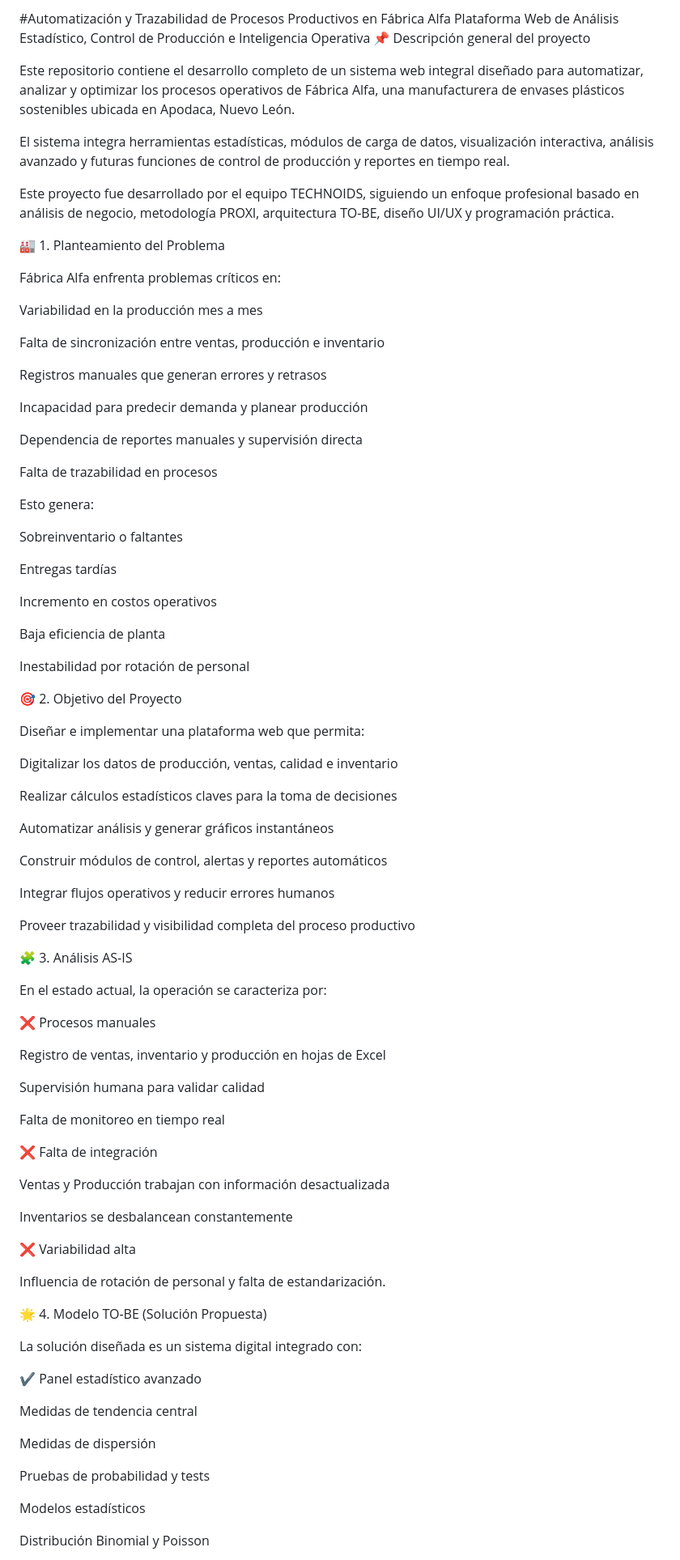
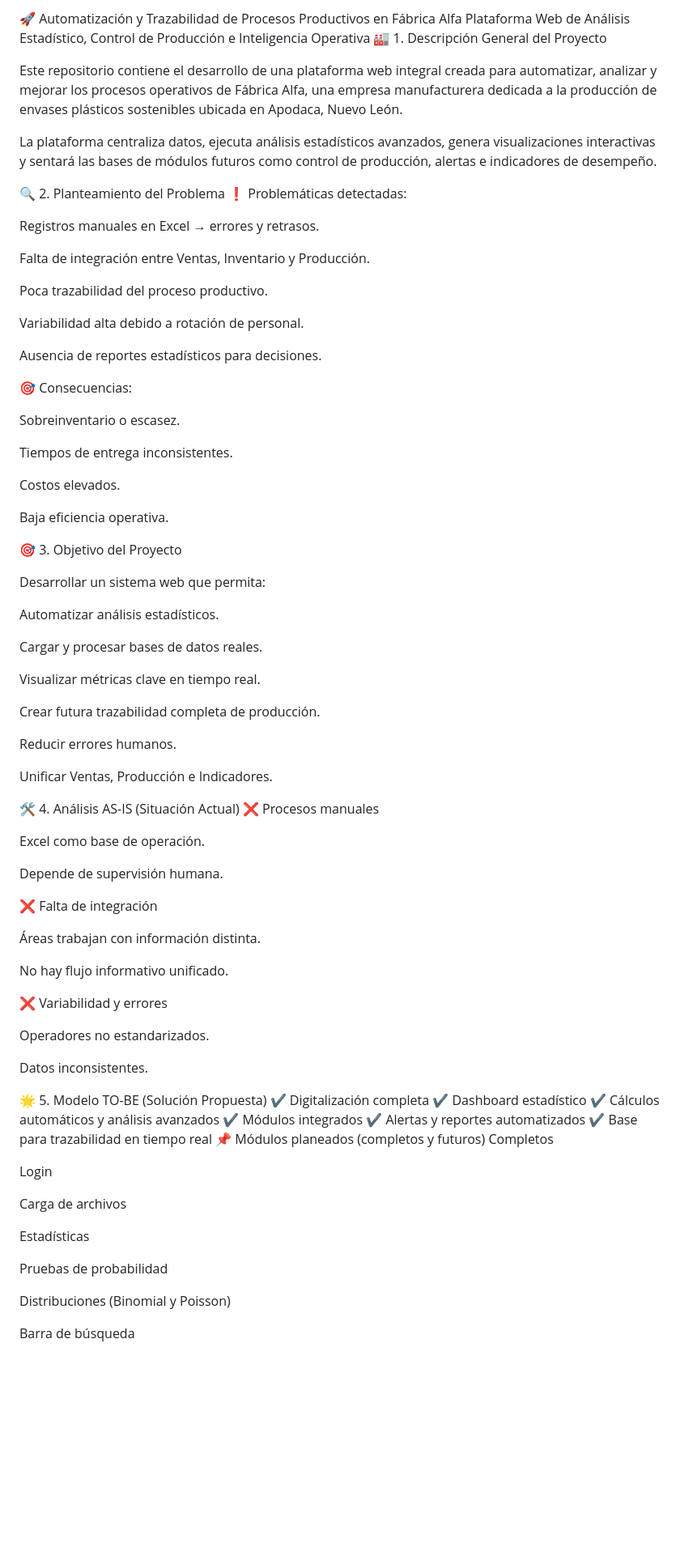
Before and after one commit to Brandonschool349/Fabrica-Alfa-Automatizacion, a Markdown page: README.md, the part around one of its changes. Shown at 81% size. GitHub-like rendering; blank space fills up the shorter version.

```diff
--- a/README.md
+++ b/README.md
@@ -1,92 +1,88 @@
-#Automatización y Trazabilidad de Procesos Productivos en Fábrica Alfa
+🚀 Automatización y Trazabilidad de Procesos Productivos en Fábrica Alfa
 Plataforma Web de Análisis Estadístico, Control de Producción e Inteligencia Operativa
-📌 Descripción general del proyecto
+🏭 1. Descripción General del Proyecto
 
-Este repositorio contiene el desarrollo completo de un sistema web integral diseñado para automatizar, analizar y optimizar los procesos operativos de Fábrica Alfa, una manufacturera de envases plásticos sostenibles ubicada en Apodaca, Nuevo León.
+Este repositorio contiene el desarrollo de una plataforma web integral creada para automatizar, analizar y mejorar los procesos operativos de Fábrica Alfa, una empresa manufacturera dedicada a la producción de envases plásticos sostenibles ubicada en Apodaca, Nuevo León.
 
-El sistema integra herramientas estadísticas, módulos de carga de datos, visualización interactiva, análisis avanzado y futuras funciones de control de producción y reportes en tiempo real.
+La plataforma centraliza datos, ejecuta análisis estadísticos avanzados, genera visualizaciones interactivas y sentará las bases de módulos futuros como control de producción, alertas e indicadores de desempeño.
 
-Este proyecto fue desarrollado por el equipo TECHNOIDS, siguiendo un enfoque profesional basado en análisis de negocio, metodología PROXI, arquitectura TO-BE, diseño UI/UX y programación práctica.
+🔍 2. Planteamiento del Problema
+❗ Problemáticas detectadas:
 
-🏭 1. Planteamiento del Problema
+Registros manuales en Excel → errores y retrasos.
 
-Fábrica Alfa enfrenta problemas críticos en:
+Falta de integración entre Ventas, Inventario y Producción.
 
-Variabilidad en la producción mes a mes
+Poca trazabilidad del proceso productivo.
 
-Falta de sincronización entre ventas, producción e inventario
+Variabilidad alta debido a rotación de personal.
 
-Registros manuales que generan errores y retrasos
+Ausencia de reportes estadísticos para decisiones.
 
-Incapacidad para predecir demanda y planear producción
+🎯 Consecuencias:
 
-Dependencia de reportes manuales y supervisión directa
+Sobreinventario o escasez.
 
-Falta de trazabilidad en procesos
+Tiempos de entrega inconsistentes.
 
-Esto genera:
+Costos elevados.
 
-Sobreinventario o faltantes
+Baja eficiencia operativa.
 
-Entregas tardías
+🎯 3. Objetivo del Proyecto
 
-Incremento en costos operativos
+Desarrollar un sistema web que permita:
 
-Baja eficiencia de planta
+Automatizar análisis estadísticos.
 
-Inestabilidad por rotación de personal
+Cargar y procesar bases de datos reales.
 
-🎯 2. Objetivo del Proyecto
+Visualizar métricas clave en tiempo real.
 
-Diseñar e implementar una plataforma web que permita:
+Crear futura trazabilidad completa de producción.
 
-Digitalizar los datos de producción, ventas, calidad e inventario
+Reducir errores humanos.
 
-Realizar cálculos estadísticos claves para la toma de decisiones
+Unificar Ventas, Producción e Indicadores.
 
-Automatizar análisis y generar gráficos instantáneos
-
-Construir módulos de control, alertas y reportes automáticos
-
-Integrar flujos operativos y reducir errores humanos
-
-Proveer trazabilidad y visibilidad completa del proceso productivo
-
-🧩 3. Análisis AS-IS
-
-En el estado actual, la operación se caracteriza por:
-
+🛠️ 4. Análisis AS-IS (Situación Actual)
 ❌ Procesos manuales
 
-Registro de ventas, inventario y producción en hojas de Excel
+Excel como base de operación.
 
-Supervisión humana para validar calidad
-
-Falta de monitoreo en tiempo real
+Depende de supervisión humana.
 
 ❌ Falta de integración
 
-Ventas y Producción trabajan con información desactualizada
+Áreas trabajan con información distinta.
 
-Inventarios se desbalancean constantemente
+No hay flujo informativo unificado.
 
-❌ Variabilidad alta
+❌ Variabilidad y errores
 
-Influencia de rotación de personal y falta de estandarización.
+Operadores no estandarizados.
 
-🌟 4. Modelo TO-BE (Solución Propuesta)
+Datos inconsistentes.
 
-La solución diseñada es un sistema digital integrado con:
+🌟 5. Modelo TO-BE (Solución Propuesta)
+✔ Digitalización completa
+✔ Dashboard estadístico
+✔ Cálculos automáticos y análisis avanzados
+✔ Módulos integrados
+✔ Alertas y reportes automatizados
+✔ Base para trazabilidad en tiempo real
+📌 Módulos planeados (completos y futuros)
+Completos
 
-✔ Panel estadístico avanzado
+Login
 
-Medidas de tendencia central
+Carga de archivos
 
-Medidas de dispersión
+Estadísticas
 
-Pruebas de probabilidad y tests
+Pruebas de probabilidad
 
-Modelos estadísticos
+Distribuciones (Binomial y Poisson)
 
-Distribución Binomial y Poisson
+Barra de búsqueda
 
```
Also changed, not shown: other parts of README.md (+130 -148 lines).
